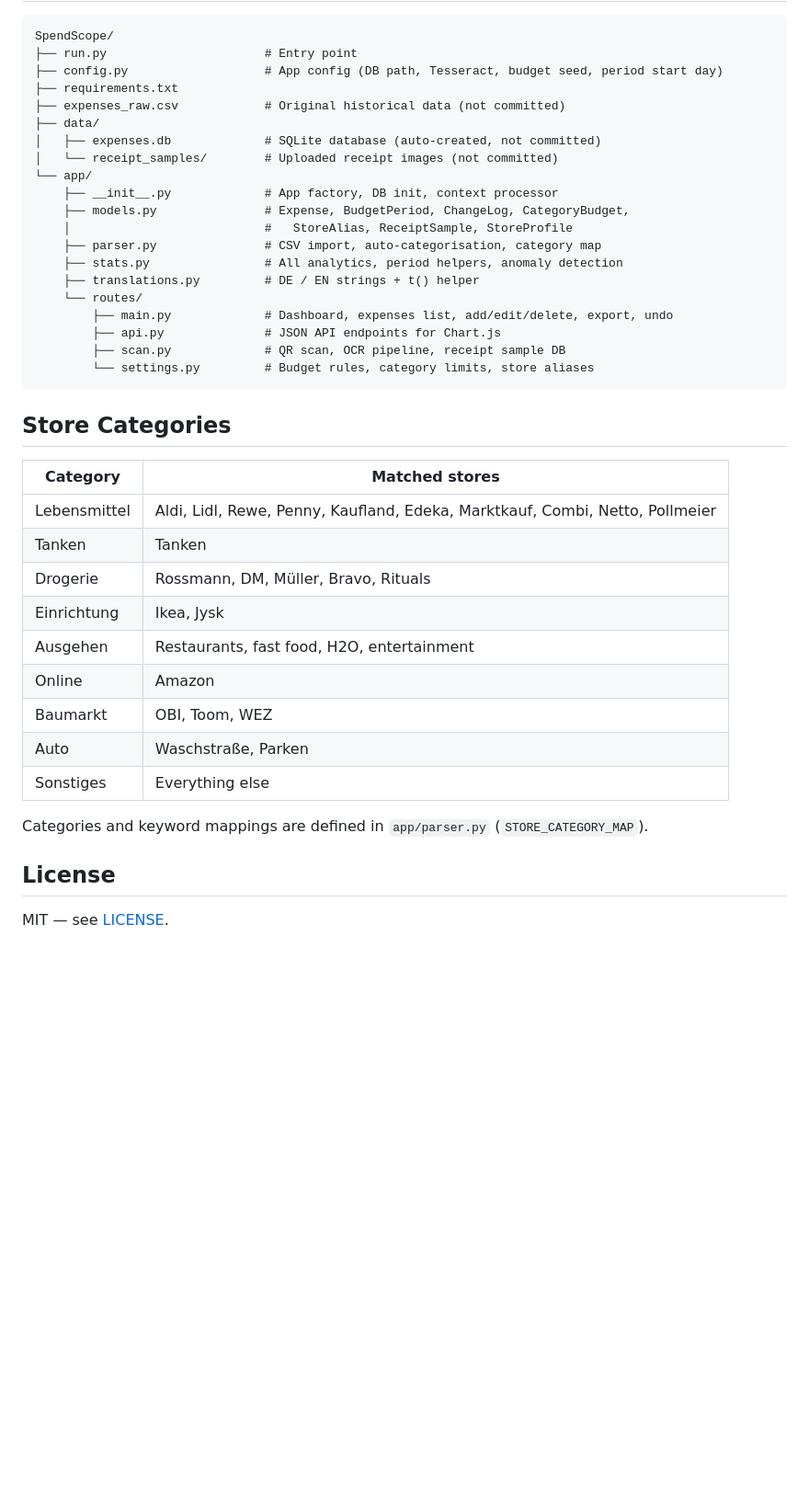
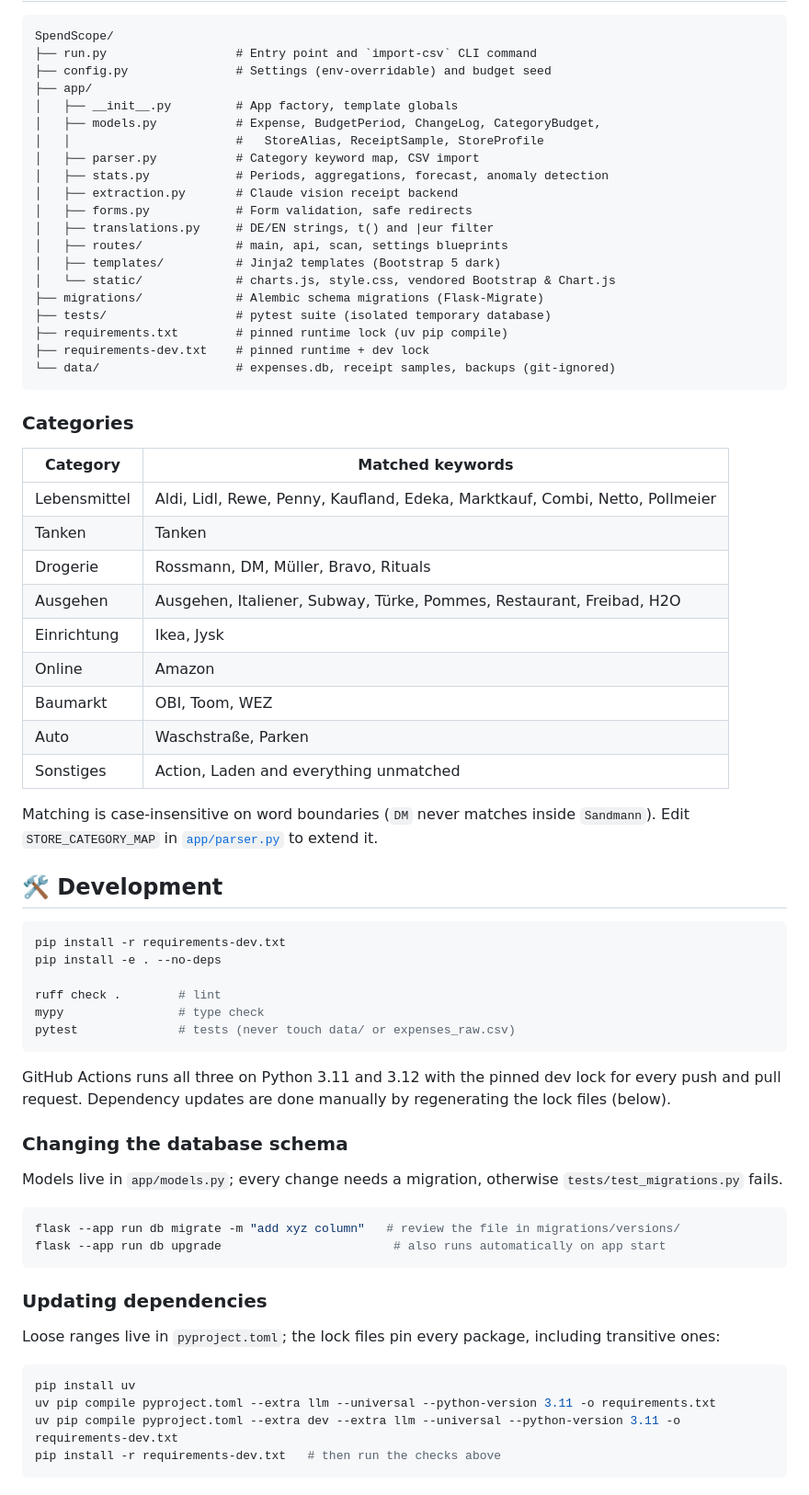
Before and after one commit to ChristianAbele02/SpendScope, a Markdown page: README.md, the part around one of its changes. Shown at 92% size. GitHub-like rendering; blank space fills up the shorter version.

````diff
--- a/README.md
+++ b/README.md
@@ -128,41 +171,74 @@ On the Expenses page, use the **Export** button to download the current filtered
 SpendScope/
-├── run.py                      # Entry point
-├── config.py                   # App config (DB path, Tesseract, budget seed, period start day)
-├── requirements.txt
-├── expenses_raw.csv            # Original historical data (not committed)
-├── data/
-│   ├── expenses.db             # SQLite database (auto-created, not committed)
-│   └── receipt_samples/        # Uploaded receipt images (not committed)
-└── app/
-    ├── __init__.py             # App factory, DB init, context processor
-    ├── models.py               # Expense, BudgetPeriod, ChangeLog, CategoryBudget,
-    │                           #   StoreAlias, ReceiptSample, StoreProfile
-    ├── parser.py               # CSV import, auto-categorisation, category map
-    ├── stats.py                # All analytics, period helpers, anomaly detection
-    ├── translations.py         # DE / EN strings + t() helper
-    └── routes/
-        ├── main.py             # Dashboard, expenses list, add/edit/delete, export, undo
-        ├── api.py              # JSON API endpoints for Chart.js
-        ├── scan.py             # QR scan, OCR pipeline, receipt sample DB
-        └── settings.py         # Budget rules, category limits, store aliases
+├── run.py                  # Entry point and `import-csv` CLI command
+├── config.py               # Settings (env-overridable) and budget seed
+├── app/
+│   ├── __init__.py         # App factory, template globals
+│   ├── models.py           # Expense, BudgetPeriod, ChangeLog, CategoryBudget,
+│   │                       #   StoreAlias, ReceiptSample, StoreProfile
+│   ├── parser.py           # Category keyword map, CSV import
+│   ├── stats.py            # Periods, aggregations, forecast, anomaly detection
+│   ├── extraction.py       # Claude vision receipt backend
+│   ├── forms.py            # Form validation, safe redirects
+│   ├── translations.py     # DE/EN strings, t() and |eur filter
+│   ├── routes/             # main, api, scan, settings blueprints
+│   ├── templates/          # Jinja2 templates (Bootstrap 5 dark)
+│   └── static/             # charts.js, style.css, vendored Bootstrap & Chart.js
+├── migrations/             # Alembic schema migrations (Flask-Migrate)
+├── tests/                  # pytest suite (isolated temporary database)
+├── requirements.txt        # pinned runtime lock (uv pip compile)
+├── requirements-dev.txt    # pinned runtime + dev lock
+└── data/                   # expenses.db, receipt samples, backups (git-ignored)
 ```
 
-## Store Categories
+### Categories
 
-| Category     | Matched stores                                                     |
-|--------------|--------------------------------------------------------------------|
+| Category | Matched keywords |
+|---|---|
 | Lebensmittel | Aldi, Lidl, Rewe, Penny, Kaufland, Edeka, Marktkauf, Combi, Netto, Pollmeier |
-| Tanken       | Tanken                                                             |
-| Drogerie     | Rossmann, DM, Müller, Bravo, Rituals                               |
-| Einrichtung  | Ikea, Jysk                                                         |
-| Ausgehen     | Restaurants, fast food, H2O, entertainment                         |
-| Online       | Amazon                                                             |
-| Baumarkt     | OBI, Toom, WEZ                                                     |
-| Auto         | Waschstraße, Parken                                                |
-| Sonstiges    | Everything else                                                    |
+| Tanken | Tanken |
+| Drogerie | Rossmann, DM, Müller, Bravo, Rituals |
+| Ausgehen | Ausgehen, Italiener, Subway, Türke, Pommes, Restaurant, Freibad, H2O |
+| Einrichtung | Ikea, Jysk |
+| Online | Amazon |
+| Baumarkt | OBI, Toom, WEZ |
+| Auto | Waschstraße, Parken |
+| Sonstiges | Action, Laden and everything unmatched |
 
-Categories and keyword mappings are defined in `app/parser.py` (`STORE_CATEGORY_MAP`).
+Matching is case-insensitive on word boundaries (`DM` never matches inside `Sandmann`).
+Edit `STORE_CATEGORY_MAP` in [`app/parser.py`](app/parser.py) to extend it.
 
-## License
+## 🛠️ Development
 
-MIT — see [LICENSE](LICENSE).
+```powershell
+pip install -r requirements-dev.txt
+pip install -e . --no-deps
+
+ruff check .        # lint
+mypy                # type check
+pytest              # tests (never touch data/ or expenses_raw.csv)
+```
+
+GitHub Actions runs all three on Python 3.11 and 3.12 with the pinned dev lock for every push and
+pull request. Dependency updates are done manually by regenerating the lock files (below).
+
+### Changing the database schema
+
+Models live in `app/models.py`; every change needs a migration, otherwise
+`tests/test_migrations.py` fails.
+
+```powershell
+flask --app run db migrate -m "add xyz column"   # review the file in migrations/versions/
+flask --app run db upgrade                        # also runs automatically on app start
+```
+
+### Updating dependencies
+
+Loose ranges live in `pyproject.toml`; the lock files pin every package, including transitive ones:
+
+```powershell
+pip install uv
+uv pip compile pyproject.toml --extra llm --universal --python-version 3.11 -o requirements.txt
+uv pip compile pyproject.toml --extra dev --extra llm --universal --python-version 3.11 -o requirements-dev.txt
+pip install -r requirements-dev.txt   # then run the checks above
+```
+
````
Also changed, not shown: other parts of README.md (+156 -95 lines).
